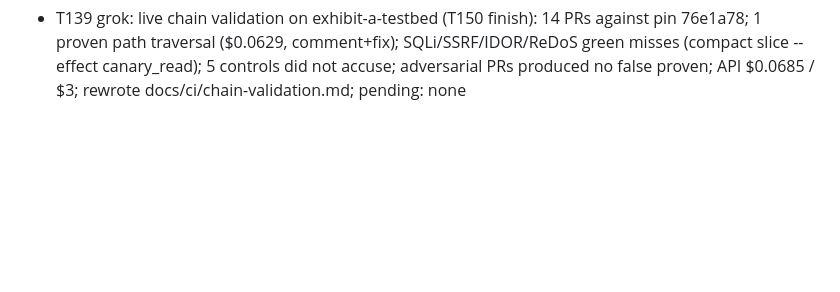
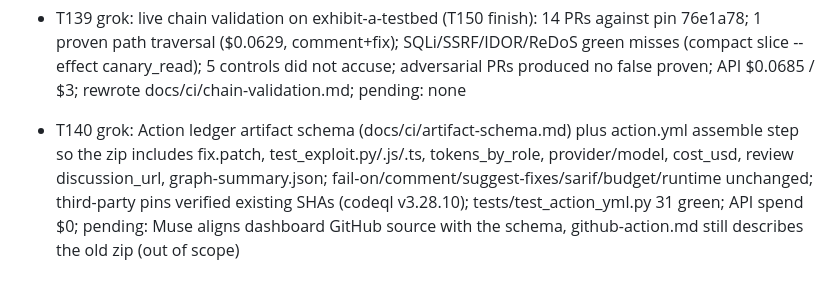
Before and after one commit to Diego-do-na/Exhibit-A, a Markdown page: docs/common.md, the part around the change. Rendered like a GitHub page; blank space fills up the shorter version.

Commit message:
docs(bitacora): record T140 ledger artifact schema and Action wiring
Co-authored-by: Cursor <cursoragent@cursor.com>

```diff
--- a/docs/common.md
+++ b/docs/common.md
@@ -175,3 +175,4 @@ Protocol:
 - packaging grok: declared setuptools package-data for sandbox/seccomp.json, graph/js, oracle/js, advisory/symbols.json, schemas/*.json so the Action wheel ships them; pending: merge to main, re-pin testbed, retry PR #1 only
 - T143 muse: dashboard per-source data and real costs on task/T143: ledger-derived per-run base/head/discussion/models/costs/artifacts plus repo aggregates (proven rate, cost per run/proven, cost by role/model, cumulative trend) in src/exhibit_a/dashboard/{sources,model,server}.py, Economics page recomputed from /api with toggles/tooltips/empty state and no invented figures, docs/design/dashboard-api.md with real endpoint examples, tests/test_dashboard_api.py (11 tests incl. testbed run 41650269331 shape at US$0.063); pending: owner Docker sandbox tests and full-suite checkpoint
 - T139 grok: live chain validation on exhibit-a-testbed (T150 finish): 14 PRs against pin 76e1a78; 1 proven path traversal ($0.0629, comment+fix); SQLi/SSRF/IDOR/ReDoS green misses (compact slice --effect canary_read); 5 controls did not accuse; adversarial PRs produced no false proven; API $0.0685 / $3; rewrote docs/ci/chain-validation.md; pending: none
+- T140 grok: Action ledger artifact schema (docs/ci/artifact-schema.md) plus action.yml assemble step so the zip includes fix.patch, test_exploit.py/.js/.ts, tokens_by_role, provider/model, cost_usd, review discussion_url, graph-summary.json; fail-on/comment/suggest-fixes/sarif/budget/runtime unchanged; third-party pins verified existing SHAs (codeql v3.28.10); tests/test_action_yml.py 31 green; API spend $0; pending: Muse aligns dashboard GitHub source with the schema, github-action.md still describes the old zip (out of scope)
```
